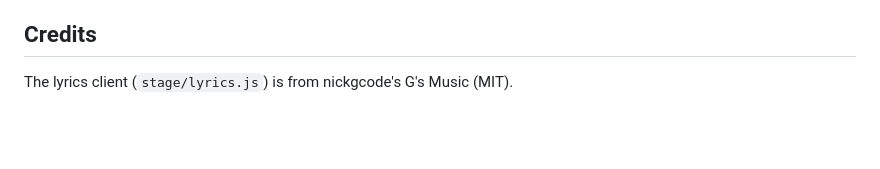
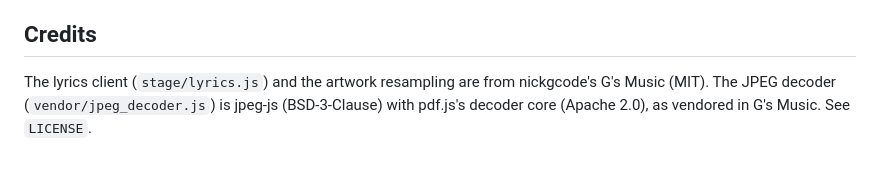
Before and after one commit to arefahmad/idrive7-apps, a Markdown page: apps/aref_carlyrics/README.md, the part around one of its changes. Rendered like a GitHub page; blank space fills up the shorter version.

```diff
--- a/apps/aref_carlyrics/README.md
+++ b/apps/aref_carlyrics/README.md
@@ -70,4 +76,6 @@ draws only on the centre screen.
 
 ## Credits
 
-The lyrics client (`stage/lyrics.js`) is from nickgcode's G's Music (MIT).
+The lyrics client (`stage/lyrics.js`) and the artwork resampling are from nickgcode's G's Music (MIT).
+The JPEG decoder (`vendor/jpeg_decoder.js`) is jpeg-js (BSD-3-Clause) with pdf.js's decoder core
+(Apache 2.0), as vendored in G's Music. See `LICENSE`.
```
Also changed, not shown: other parts of apps/aref_carlyrics/README.md (+25 -19 lines), README.md (+2 -2 lines), docs/screenshots/aref_carlyrics/lyrics.png, docs/screenshots/aref_carlyrics/probe.png, docs/screenshots/aref_carlyrics/widget.png, 10 other files.
